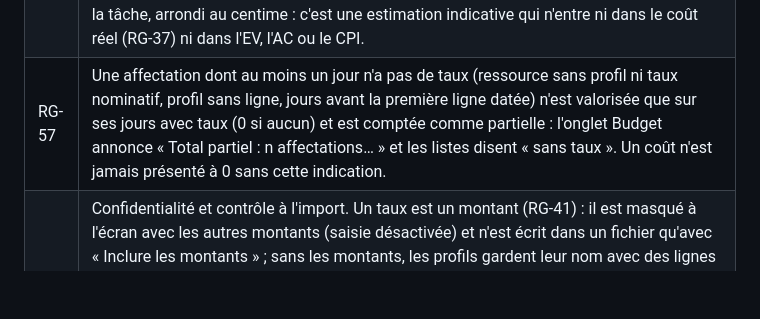
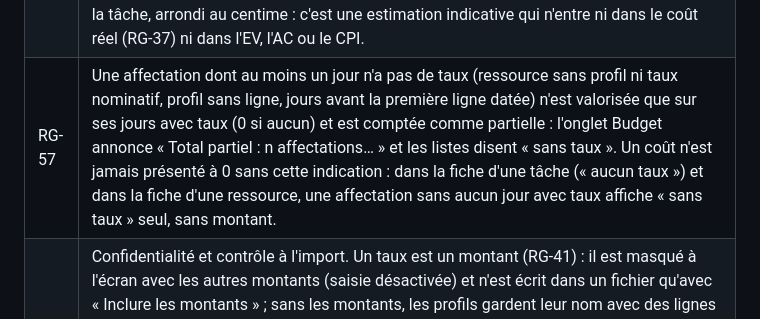
Before and after one commit to SimonBelCou/GanttPro, a Markdown page: Specs_fonctionnelles.md, the part around the change. Rendered like a GitHub page; blank space fills up the shorter version.

```diff
--- a/Specs_fonctionnelles.md
+++ b/Specs_fonctionnelles.md
@@ -647,7 +647,7 @@ Règles de l'étape A du budget (5.21). Les montants sont en centimes ; les exem
 | RG-54 | Un taux est un entier de centimes par jour ouvré, de 0 à 100 000 000 (soit 1 000 000,00). Un profil de coût (50 au plus, nom unique, majuscules ignorées) et une ressource (taux nominatif) portent chacun 10 lignes de taux au plus : une date « à partir du » et un taux ; une ligne sans date vaut « depuis le début » ; une seule ligne par date ; lignes triées par date. Le taux nominatif d'une ressource, s'il existe, remplace entièrement celui de son profil. Le taux d'un jour est celui de la dernière ligne dont la date est atteinte ; avant la première ligne datée, il n'y a pas de taux. |
 | RG-55 | Charge d'une affectation : jours ouvrés de la tâche dans le planning (RG-11) × taux d'occupation, en jours-personne (centièmes). Coût prévu d'une affectation : somme, sur chaque jour ouvré de la tâche, du taux du jour, multipliée par le taux d'occupation, arrondie UNE seule fois au centime (moitié vers le haut), sur des entiers (BigInt au-delà de 2^53). Exemples : 5 jours à 100 % dont 3 à 400,00 et 2 à 420,00 = 2 040,00 ; 1 jour à 33 % de 123,45 = 40,74 ; 3 jours à 33 % de 100,10 = 99,10 (et non 99,09). |
 | RG-56 | Le coût des ressources d'une récapitulative est la somme de sa descendance ; un jalon ne coûte rien ; le total du projet est la somme des affectations. Le coût calculé ne modifie ni le budget des tâches, ni le BAC (RG-37), ni les indicateurs de valeur acquise (RG-44 à RG-51), ni les baselines : l'onglet Budget les compare (BAC moins coût des ressources). Le coût réel estimé d'une affectation est son coût prévu × l'avancement de la tâche, arrondi au centime : c'est une estimation indicative qui n'entre ni dans le coût réel (RG-37) ni dans l'EV, l'AC ou le CPI. |
-| RG-57 | Une affectation dont au moins un jour n'a pas de taux (ressource sans profil ni taux nominatif, profil sans ligne, jours avant la première ligne datée) n'est valorisée que sur ses jours avec taux (0 si aucun) et est comptée comme partielle : l'onglet Budget annonce « Total partiel : n affectations… » et les listes disent « sans taux ». Un coût n'est jamais présenté à 0 sans cette indication. |
+| RG-57 | Une affectation dont au moins un jour n'a pas de taux (ressource sans profil ni taux nominatif, profil sans ligne, jours avant la première ligne datée) n'est valorisée que sur ses jours avec taux (0 si aucun) et est comptée comme partielle : l'onglet Budget annonce « Total partiel : n affectations… » et les listes disent « sans taux ». Un coût n'est jamais présenté à 0 sans cette indication : dans la fiche d'une tâche (« aucun taux ») et dans la fiche d'une ressource, une affectation sans aucun jour avec taux affiche « sans taux » seul, sans montant. |
 | RG-58 | Confidentialité et contrôle à l'import. Un taux est un montant (RG-41) : il est masqué à l'écran avec les autres montants (saisie désactivée) et n'est écrit dans un fichier qu'avec « Inclure les montants » ; sans les montants, les profils gardent leur nom avec des lignes vides et aucun taux nominatif n'est écrit. Un export sans noms de personnes ne contient ni taux nominatif ni colonnes de coût par ressource ; les profils et leurs lignes de taux, qui ne désignent pas une personne, restent dans le JSON. MS Project ne reçoit aucun taux. À l'import : taux entier de 0 à 100 000 000, dates valides, une seule ligne par date, 10 lignes au plus, nom de profil unique, profil référencé existant ; sinon le fichier est refusé en entier. |
 
 ## 7. Exigences transversales
```
Also changed, not shown: CHANGELOG.md (+10 -0 lines), docs/recette-manuelle.md (+19 -1 lines).
